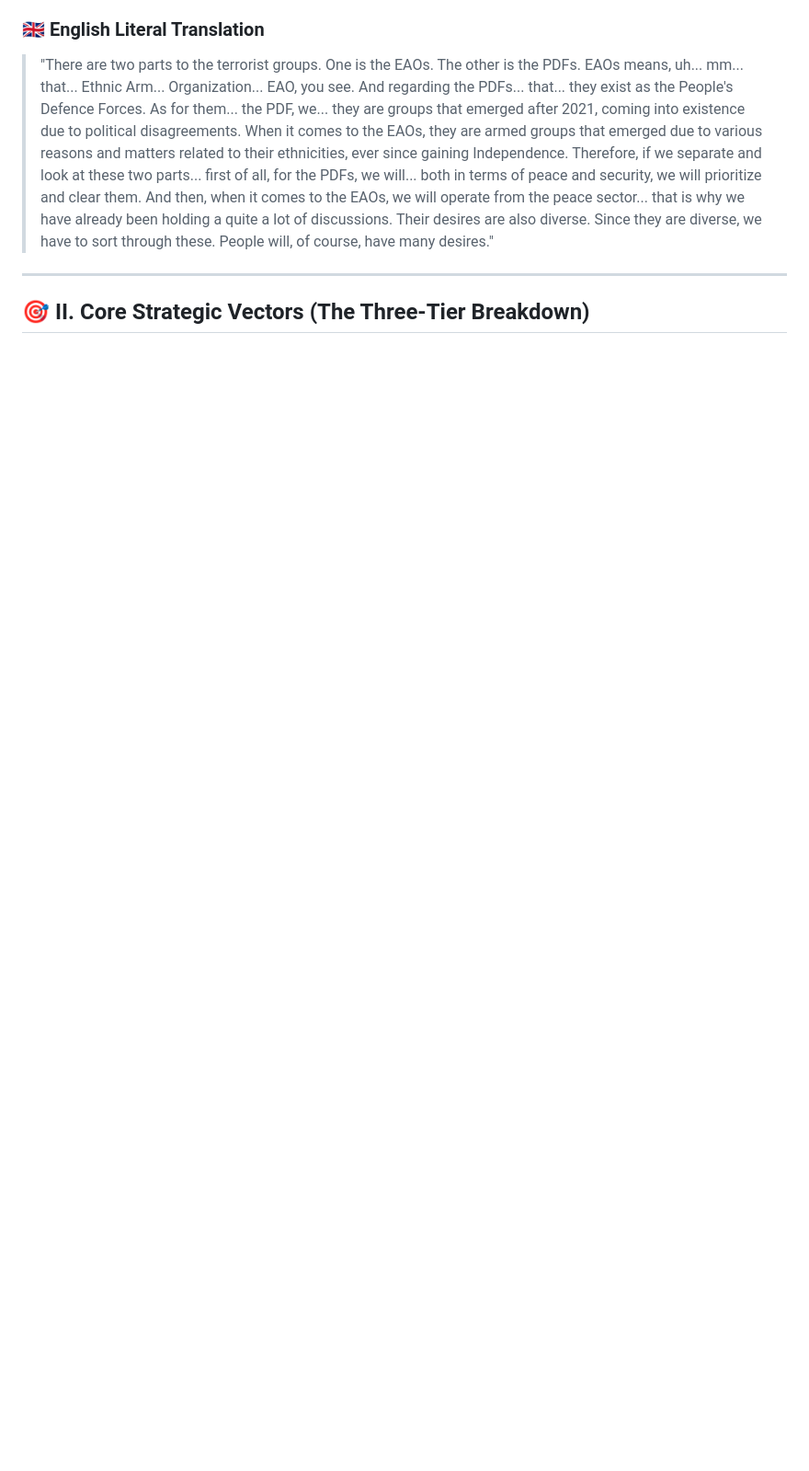
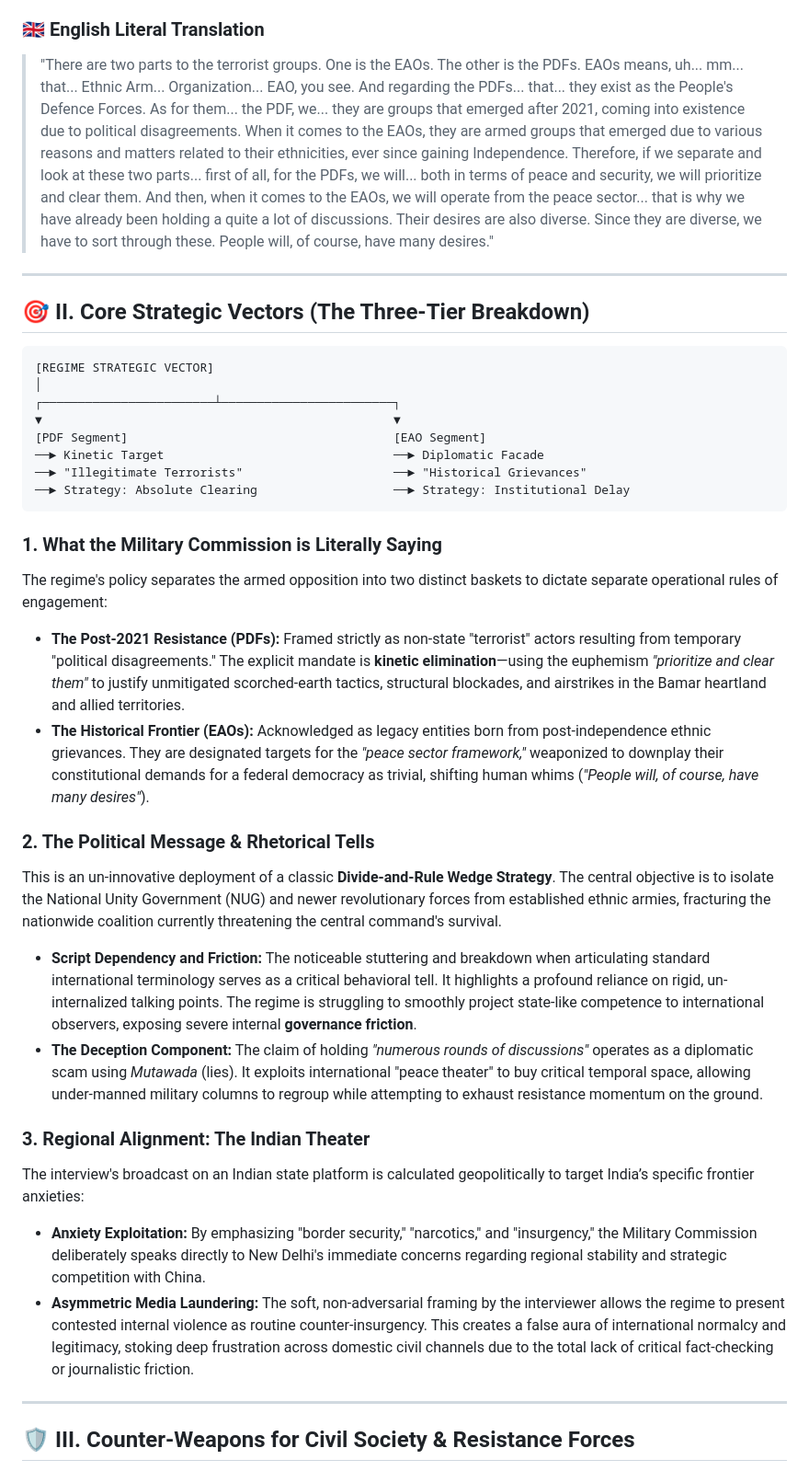
Before and after one commit to UIngarsoe/SSISM_Intel_Sentinel, a Markdown page: core/Intelligence/SSISM-INTEL-2026-06-05-MHA-DDINDIA.md, the part around one of its changes. Shown at 92% size. GitHub-like rendering; blank space fills up the shorter version.

Commit message:
Expand analysis on regime strategies and countermeasures
Added detailed analysis of the regime's strategic vectors, political messaging, and regional alignment, along with counter-strategies for civil society and resistance forces.

````diff
--- a/core/Intelligence/SSISM-INTEL-2026-06-05-MHA-DDINDIA.md
+++ b/core/Intelligence/SSISM-INTEL-2026-06-05-MHA-DDINDIA.md
@@ -27,3 +27,35 @@ The core operational clip circulating via digital monitoring channels evaluates
 ---
 
 ## 🎯 II. Core Strategic Vectors (The Three-Tier Breakdown)
+
+```
+[REGIME STRATEGIC VECTOR]
+│
+┌────────────────────────┴────────────────────────┐
+▼                                                 ▼
+[PDF Segment]                                     [EAO Segment]
+──► Kinetic Target                                ──► Diplomatic Facade
+──► "Illegitimate Terrorists"                     ──► "Historical Grievances"
+──► Strategy: Absolute Clearing                   ──► Strategy: Institutional Delay
+```
+
+### 1. What the Military Commission is Literally Saying
+The regime's policy separates the armed opposition into two distinct baskets to dictate separate operational rules of engagement:
+* **The Post-2021 Resistance (PDFs):** Framed strictly as non-state "terrorist" actors resulting from temporary "political disagreements." The explicit mandate is **kinetic elimination**—using the euphemism *"prioritize and clear them"* to justify unmitigated scorched-earth tactics, structural blockades, and airstrikes in the Bamar heartland and allied territories.
+* **The Historical Frontier (EAOs):** Acknowledged as legacy entities born from post-independence ethnic grievances. They are designated targets for the *"peace sector framework,"* weaponized to downplay their constitutional demands for a federal democracy as trivial, shifting human whims (*"People will, of course, have many desires"*).
+
+### 2. The Political Message & Rhetorical Tells
+This is an un-innovative deployment of a classic **Divide-and-Rule Wedge Strategy**. The central objective is to isolate the National Unity Government (NUG) and newer revolutionary forces from established ethnic armies, fracturing the nationwide coalition currently threatening the central command's survival.
+
+* **Script Dependency and Friction:** The noticeable stuttering and breakdown when articulating standard international terminology serves as a critical behavioral tell. It highlights a profound reliance on rigid, un-internalized talking points. The regime is struggling to smoothly project state-like competence to international observers, exposing severe internal **governance friction**.
+* **The Deception Component:** The claim of holding *"numerous rounds of discussions"* operates as a diplomatic scam using *Mutawada* (lies). It exploits international "peace theater" to buy critical temporal space, allowing under-manned military columns to regroup while attempting to exhaust resistance momentum on the ground.
+
+### 3. Regional Alignment: The Indian Theater
+The interview's broadcast on an Indian state platform is calculated geopolitically to target India’s specific frontier anxieties:
+* **Anxiety Exploitation:** By emphasizing "border security," "narcotics," and "insurgency," the Military Commission deliberately speaks directly to New Delhi's immediate concerns regarding regional stability and strategic competition with China.
+* **Asymmetric Media Laundering:** The soft, non-adversarial framing by the interviewer allows the regime to present contested internal violence as routine counter-insurgency. This creates a false aura of international normalcy and legitimacy, stoking deep frustration across domestic civil channels due to the total lack of critical fact-checking or journalistic friction.
+
+---
+
+## 🛡️ III. Counter-Weapons for Civil Society & Resistance Forces
+
````
Also changed, not shown: other parts of core/Intelligence/SSISM-INTEL-2026-06-05-MHA-DDINDIA.md (+18 -0 lines).
